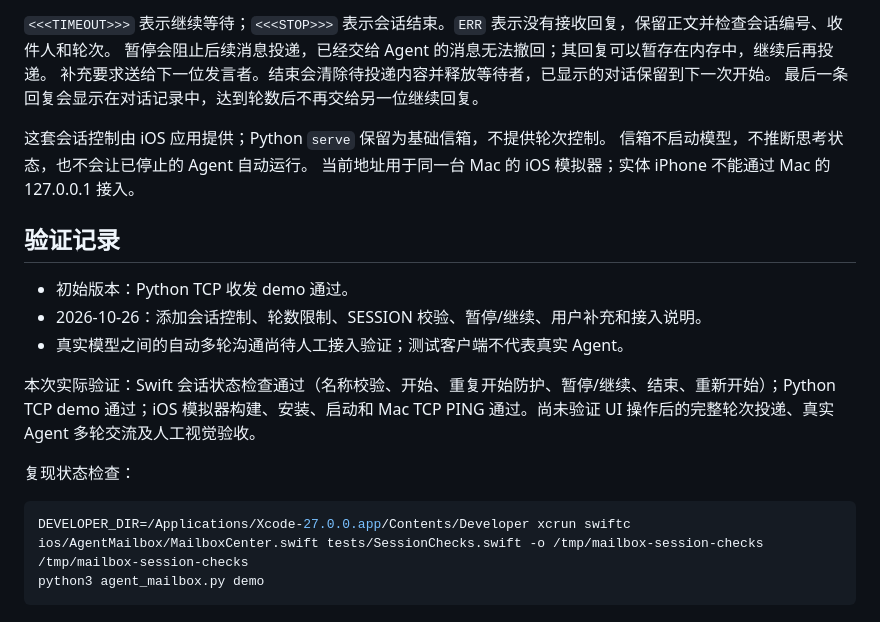
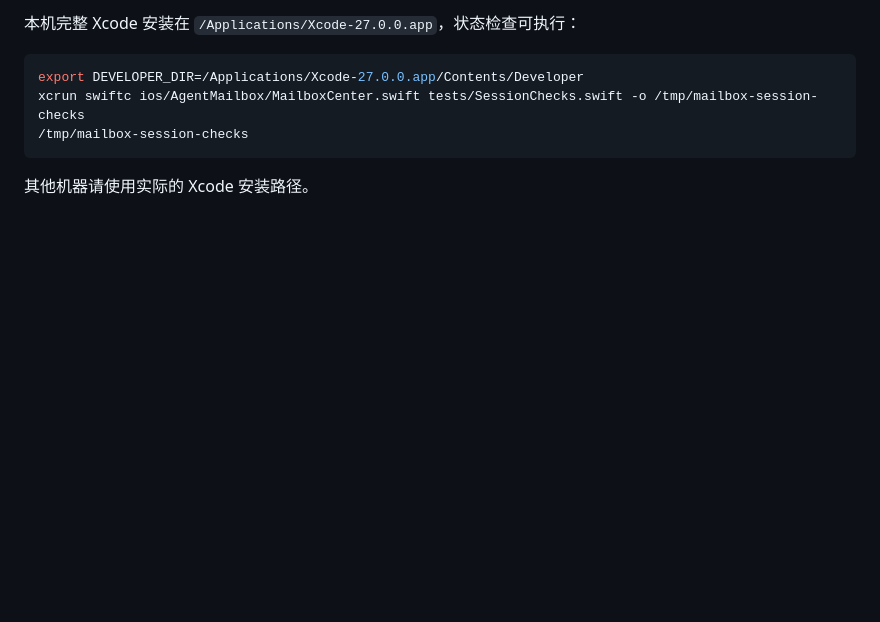
Before and after one commit to xuwupeng2000/agent-mailbox, a Markdown page: README.md, the part around one of its changes. Drawn GitHub-style; blank space fills up the shorter version.

````diff
--- a/README.md
+++ b/README.md
@@ -102,25 +155,11 @@ EOF
 ```
 
-`<<<TIMEOUT>>>` 表示继续等待；`<<<STOP>>>` 表示会话结束。`ERR` 表示没有接收回复，保留正文并检查会话编号、收件人和轮次。
-暂停会阻止后续消息投递，已经交给 Agent 的消息无法撤回；其回复可以暂存在内存中，继续后再投递。
-补充要求送给下一位发言者。结束会清除待投递内容并释放等待者，已显示的对话保留到下一次开始。
-最后一条回复会显示在对话记录中，达到轮数后不再交给另一位继续回复。
+本机完整 Xcode 安装在 `/Applications/Xcode-27.0.0.app`，状态检查可执行：
 
-这套会话控制由 iOS 应用提供；Python `serve` 保留为基础信箱，不提供轮次控制。
-信箱不启动模型，不推断思考状态，也不会让已停止的 Agent 自动运行。
-当前地址用于同一台 Mac 的 iOS 模拟器；实体 iPhone 不能通过 Mac 的 127.0.0.1 接入。
+```bash
+export DEVELOPER_DIR=/Applications/Xcode-27.0.0.app/Contents/Developer
+xcrun swiftc ios/AgentMailbox/MailboxCenter.swift tests/SessionChecks.swift -o /tmp/mailbox-session-checks
+/tmp/mailbox-session-checks
+```
 
-## 验证记录
-
-- 初始版本：Python TCP 收发 demo 通过。
-- 2026-10-26：添加会话控制、轮数限制、SESSION 校验、暂停/继续、用户补充和接入说明。
-- 真实模型之间的自动多轮沟通尚待人工接入验证；测试客户端不代表真实 Agent。
-
-本次实际验证：Swift 会话状态检查通过（名称校验、开始、重复开始防护、暂停/继续、结束、重新开始）；Python TCP demo 通过；iOS 模拟器构建、安装、启动和 Mac TCP PING 通过。尚未验证 UI 操作后的完整轮次投递、真实 Agent 多轮交流及人工视觉验收。
-
-复现状态检查：
-```bash
-DEVELOPER_DIR=/Applications/Xcode-27.0.0.app/Contents/Developer xcrun swiftc ios/AgentMailbox/MailboxCenter.swift tests/SessionChecks.swift -o /tmp/mailbox-session-checks
-/tmp/mailbox-session-checks
-python3 agent_mailbox.py demo
-```
+其他机器请使用实际的 Xcode 安装路径。
````
Also changed, not shown: other parts of README.md (+107 -54 lines).
